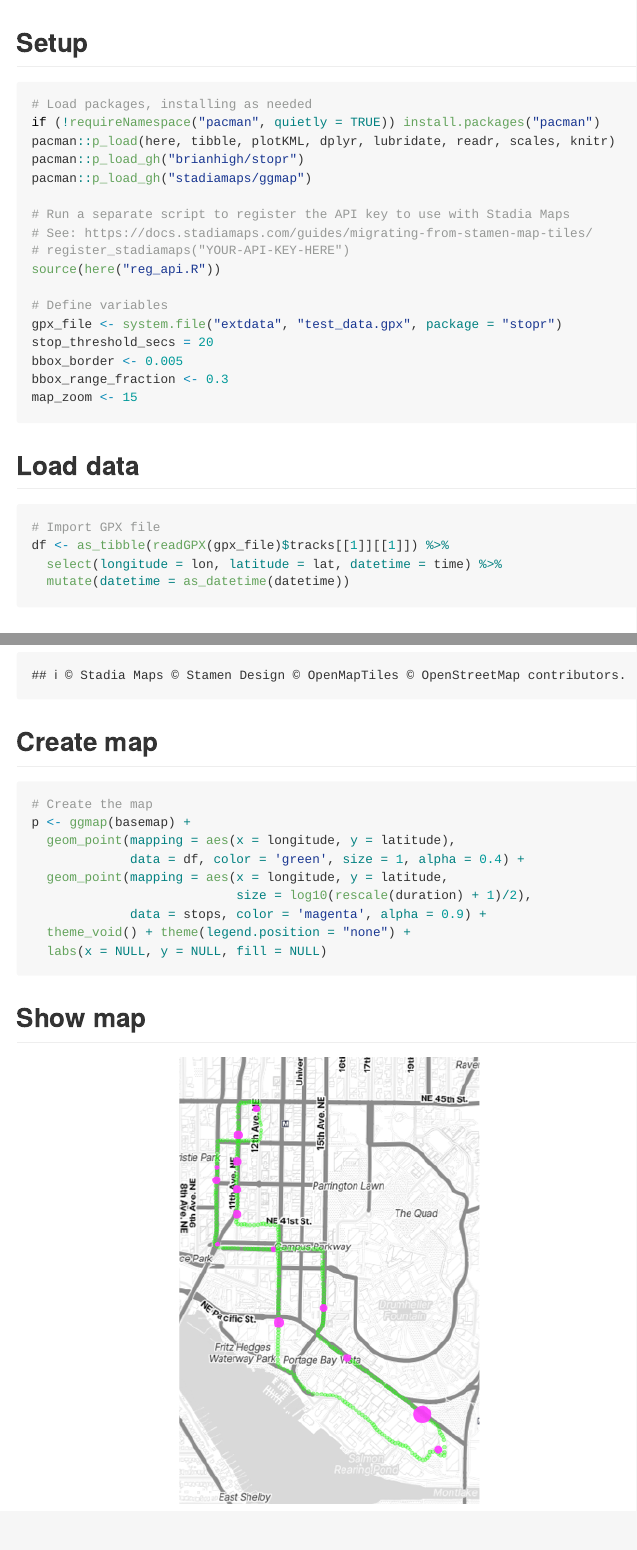
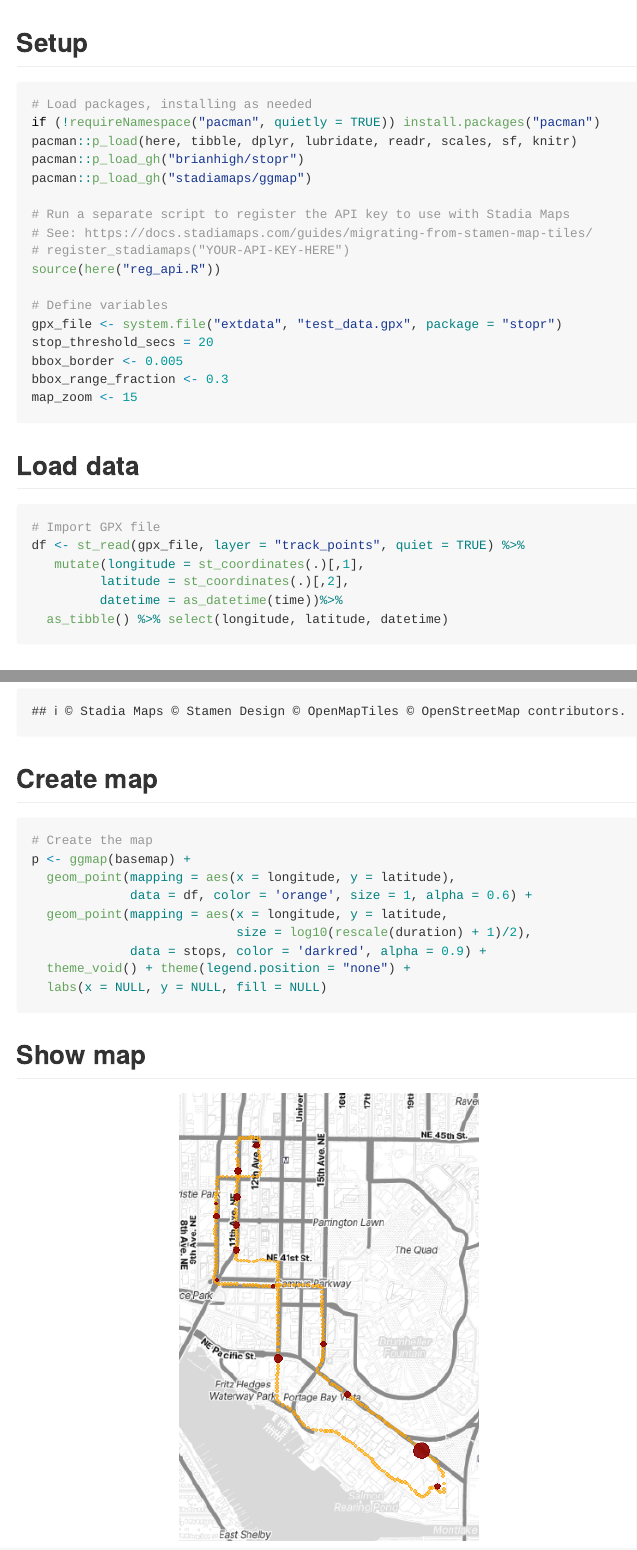
Before and after one commit to brianhigh/test_stopr, an R Markdown document (test_stopr.Rmd): the page in a window 1100 px wide, from its top, and a second part further down, joined at a grey line. The pictures show the output file test_stopr.md that the author committed with the source, drawn offline in the style of GitHub.

Commit message:
Switched from plotKML to sf package. Changed colors.

````diff
--- a/test_stopr.Rmd
+++ b/test_stopr.Rmd
@@ -17,7 +17,7 @@ knitr::opts_chunk$set(echo = TRUE)
 ```{r setup}
 # Load packages, installing as needed
 if (!requireNamespace("pacman", quietly = TRUE)) install.packages("pacman")
-pacman::p_load(here, tibble, plotKML, dplyr, lubridate, readr, scales, knitr)
+pacman::p_load(here, tibble, dplyr, lubridate, readr, scales, sf, knitr)
 pacman::p_load_gh("brianhigh/stopr")
 pacman::p_load_gh("stadiamaps/ggmap")
 
@@ -38,9 +38,11 @@ map_zoom <- 15
 
 ```{r load_data}
 # Import GPX file
-df <- as_tibble(readGPX(gpx_file)$tracks[[1]][[1]]) %>%
-  select(longitude = lon, latitude = lat, datetime = time) %>%
-  mutate(datetime = as_datetime(datetime))
+df <- st_read(gpx_file, layer = "track_points", quiet = TRUE) %>%
+   mutate(longitude = st_coordinates(.)[,1],
+         latitude = st_coordinates(.)[,2],
+         datetime = as_datetime(time))%>%
+  as_tibble() %>% select(longitude, latitude, datetime)
 ```
 
 ## Find stops
@@ -84,10 +86,10 @@ basemap <- get_stadiamap(bbox, zoom = map_zoom, maptype = "stamen_toner_lite")
 # Create the map
 p <- ggmap(basemap) +
   geom_point(mapping = aes(x = longitude, y = latitude),
-             data = df, color = 'green', size = 1, alpha = 0.4) +
+             data = df, color = 'orange', size = 1, alpha = 0.6) +
   geom_point(mapping = aes(x = longitude, y = latitude,
                            size = log10(rescale(duration) + 1)/2),
-             data = stops, color = 'magenta', alpha = 0.9) +
+             data = stops, color = 'darkred', alpha = 0.9) +
   theme_void() + theme(legend.position = "none") +
   labs(x = NULL, y = NULL, fill = NULL)
 ```
````
Also changed, not shown: test_stopr.md, test_stopr_files/figure-html/map-1.png, test_stopr.Rmd (2 more changed lines).
